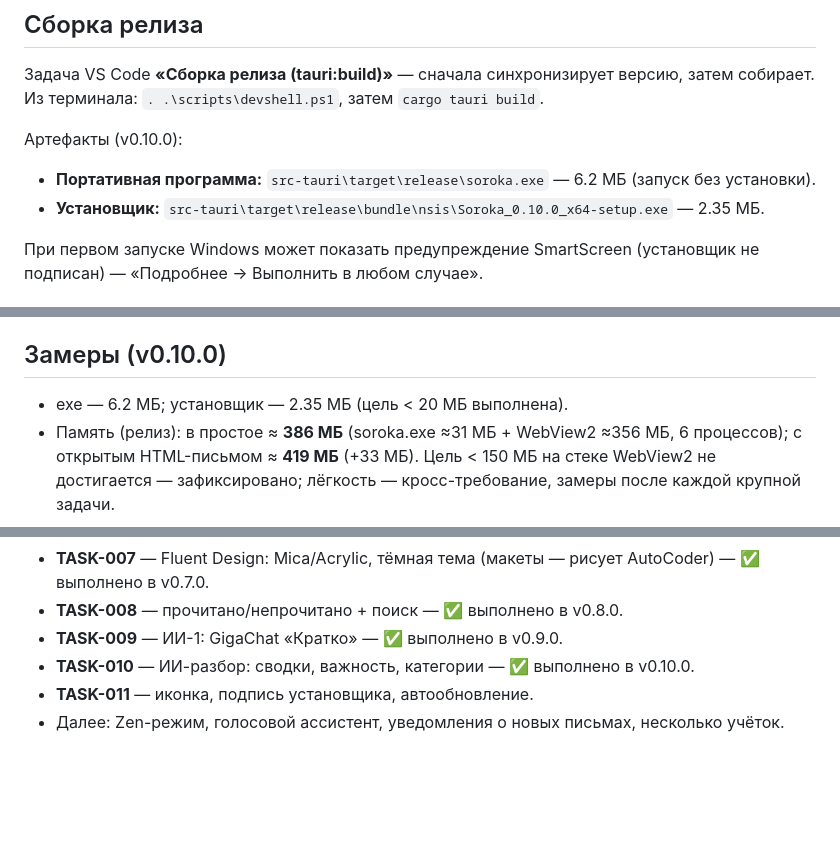
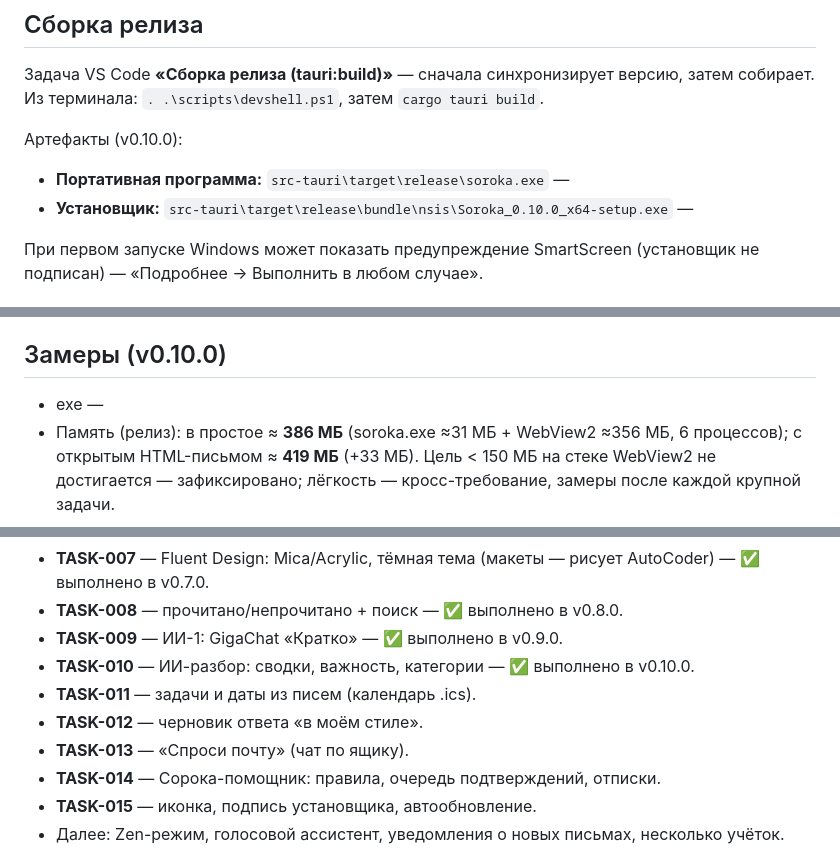
Before and after one commit to reznikov73/Soroka, a Markdown page: README.md, 3 parts joined by grey strips. GitHub-like rendering; blank space fills up the shorter version.

Commit message:
docs: readme — размеры 0.10.0 и план TASK-011…015

```diff
--- a/README.md
+++ b/README.md
@@ -48,8 +48,8 @@ cargo tauri dev
 
 Артефакты (v0.10.0):
 
-- **Портативная программа:** `src-tauri\target\release\soroka.exe` — 6.2 МБ (запуск без установки).
-- **Установщик:** `src-tauri\target\release\bundle\nsis\Soroka_0.10.0_x64-setup.exe` — 2.35 МБ.
+- **Портативная программа:** `src-tauri\target\release\soroka.exe` —
+- **Установщик:** `src-tauri\target\release\bundle\nsis\Soroka_0.10.0_x64-setup.exe` —
 
 При первом запуске Windows может показать предупреждение SmartScreen (установщик не подписан) — «Подробнее → Выполнить в любом случае».
 
@@ -66,7 +66,7 @@ cargo tauri dev
 
 ## Замеры (v0.10.0)
 
-- exe — 6.2 МБ; установщик — 2.35 МБ (цель < 20 МБ выполнена).
+- exe —
 - Память (релиз): в простое ≈ **386 МБ** (soroka.exe ≈31 МБ + WebView2 ≈356 МБ, 6 процессов); с открытым HTML-письмом ≈ **419 МБ** (+33 МБ). Цель < 150 МБ на стеке WebView2 не достигается — зафиксировано; лёгкость — кросс-требование, замеры после каждой крупной задачи.
 
 ## Дорожная карта
@@ -81,7 +81,11 @@ cargo tauri dev
 - **TASK-008** — прочитано/непрочитано + поиск — ✅ выполнено в v0.8.0.
 - **TASK-009** — ИИ-1: GigaChat «Кратко» — ✅ выполнено в v0.9.0.
 - **TASK-010** — ИИ-разбор: сводки, важность, категории — ✅ выполнено в v0.10.0.
-- **TASK-011** — иконка, подпись установщика, автообновление.
+- **TASK-011** — задачи и даты из писем (календарь .ics).
+- **TASK-012** — черновик ответа «в моём стиле».
+- **TASK-013** — «Спроси почту» (чат по ящику).
+- **TASK-014** — Сорока-помощник: правила, очередь подтверждений, отписки.
+- **TASK-015** — иконка, подпись установщика, автообновление.
 - Далее: Zen-режим, голосовой ассистент, уведомления о новых письмах, несколько учёток.
 
 **Кросс-требование (важно): лёгкость** — минимум оперативной памяти и ресурсов CPU; тела писем грузятся по требованию и кэшируются в SQLite; замеры памяти после каждой крупной задачи.
```
